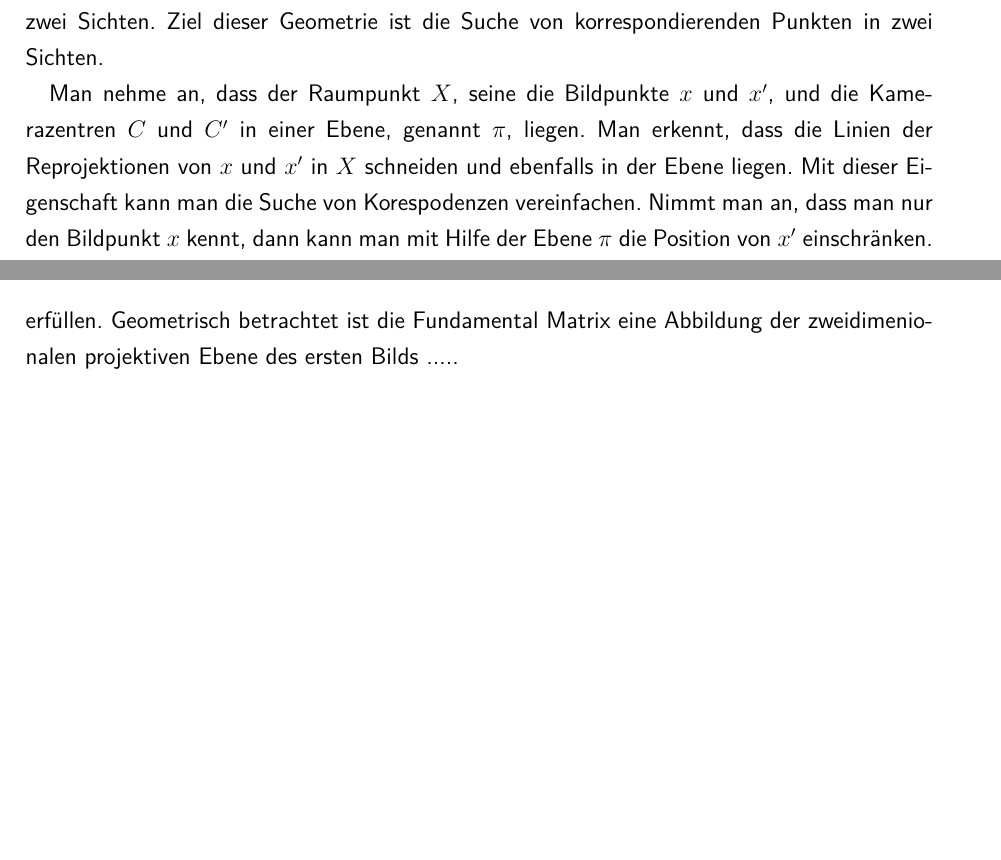
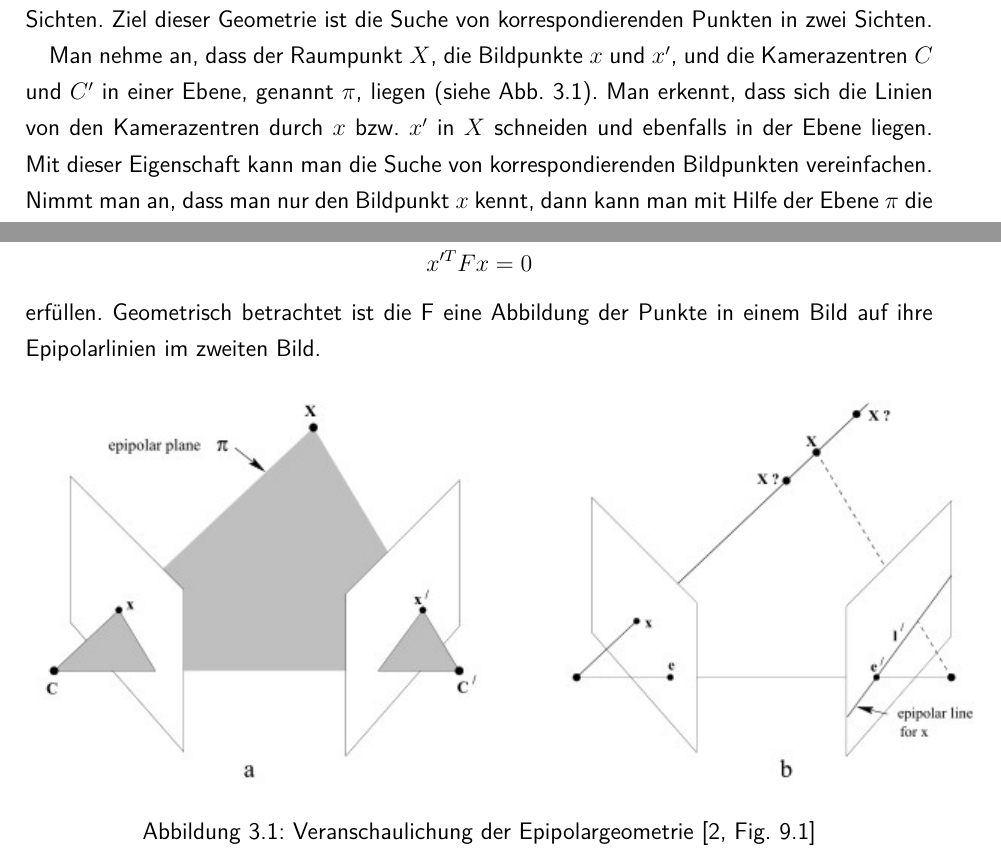
Before and after one commit to sebschmitt/photogrammetry-paper, a LaTeX document (main.tex, which reads src/theory/main.tex): two parts of page 12 of 19 before the commit and two parts of page 12 of 20 after it, joined at a grey line, cut so that both start at the same text, the shorter picture padded with empty space. Compiled offline with pdfLaTeX.

Commit message:
Updated Fundamental Matrix content with image and citations.

```diff
--- a/src/theory/main.tex
+++ b/src/theory/main.tex
@@ -29,13 +29,11 @@ zitat opencv dokument zu SfM
 \subsection{Projektionsmatrix}
 
 \subsection{Fundamental Matrix}
-Die Fundamental Matrix ist eine algebraische Darstellung der epipolaren Geometrie zwischen zwei Sichten.
+Die Fundamental Matrix ist eine algebraische Darstellung der Epipolargeometrie zwischen zwei Sichten.
 Ziel dieser Geometrie ist die Suche von korrespondierenden Punkten in zwei Sichten.
 
-Man nehme an, dass der Raumpunkt $X$, seine die Bildpunkte $x$ und $x'$, und die Kamerazentren $C$ und $C'$ in einer Ebene, genannt $\pi$, liegen.
-Man erkennt, dass die Linien der Reprojektionen von $x$ und $x'$ in $X$ schneiden und ebenfalls in der Ebene liegen.
-Mit dieser Eigenschaft kann man die Suche von Korespodenzen vereinfachen.
+Man nehme an, dass der Raumpunkt $X$, die Bildpunkte $x$ und $x'$, und die Kamerazentren $C$ und $C'$ in einer Ebene, genannt $\pi$, liegen (siehe Abb.~\ref{fig:theory-fundamental-matrix}).
+Man erkennt, dass sich die Linien von den Kamerazentren durch $x$ bzw. $x'$ in $X$ schneiden und ebenfalls in der Ebene liegen.
+Mit dieser Eigenschaft kann man die Suche von korrespondierenden Bildpunkten vereinfachen.
 Nimmt man an, dass man nur den Bildpunkt $x$ kennt, dann kann man mit Hilfe der Ebene $\pi$ die Position von $x'$ einschränken.
-Denn $x'$ muss sich auf der Schnittline der eben beschriebenen Ebene und der Bildebene der zweiten Sicht befinden.
-Diese Schnittline wird \emph{epipolare Linie} genannt.
-Die Punkte $e$ und $e'$ sind die Schnittpunkte des Vectors CC' und werden Epi pole genannt.
+Denn $x'$ muss sich auf der Schnittlinie der eben beschriebenen Ebene und der Bildebene der zweiten Sicht befinden.
@@ -42,2 +44,3 @@ Die Punkte $e$ und $e'$ sind die Schnittpunkte des Vectors CC' und werden Epi po
 
 % S.240 / 241 multiple view geometry
+Die Fundamental Matrix wird in~\cite[Kapitel 9.2]{hartley_2000} definiert als die $3\times 3$ Matrix, die für alle korrespondierenden Punkte $x \leftrightarrow x'$
@@ -45,7 +47,14 @@ Die Fundamental Matrix wird in XXX definiert als die $3\cross 3$ Matrix definier
 \[ x'^TFx=0\]
 erfüllen.
-% TODO: bedeutung Zitieren
-Geometrisch betrachtet ist die Fundamental Matrix eine Abbildung der zweidimenionalen projektiven Ebene des ersten Bilds .....
+Geometrisch betrachtet ist die F eine Abbildung der Punkte in einem Bild auf ihre Epipolarlinien im zweiten Bild.
+
+\begin{figure}[h!]
+    \centering
+    \includegraphics{src/img/hartley_2000_fundamental_matrix.jpg}
+    \caption{Veranschaulichung der Epipolargeometrie~\cite[Fig. 9.1]{hartley_2000}}
+    \label{fig:theory-fundamental-matrix}
+\end{figure}
+
 
 
 
```
Also changed, not shown: src/bibliography.bib (+12 -0 lines), src/img/hartley_2000_fundamental_matrix.jpg (added), src/theory/main.tex (5 more changed lines).
